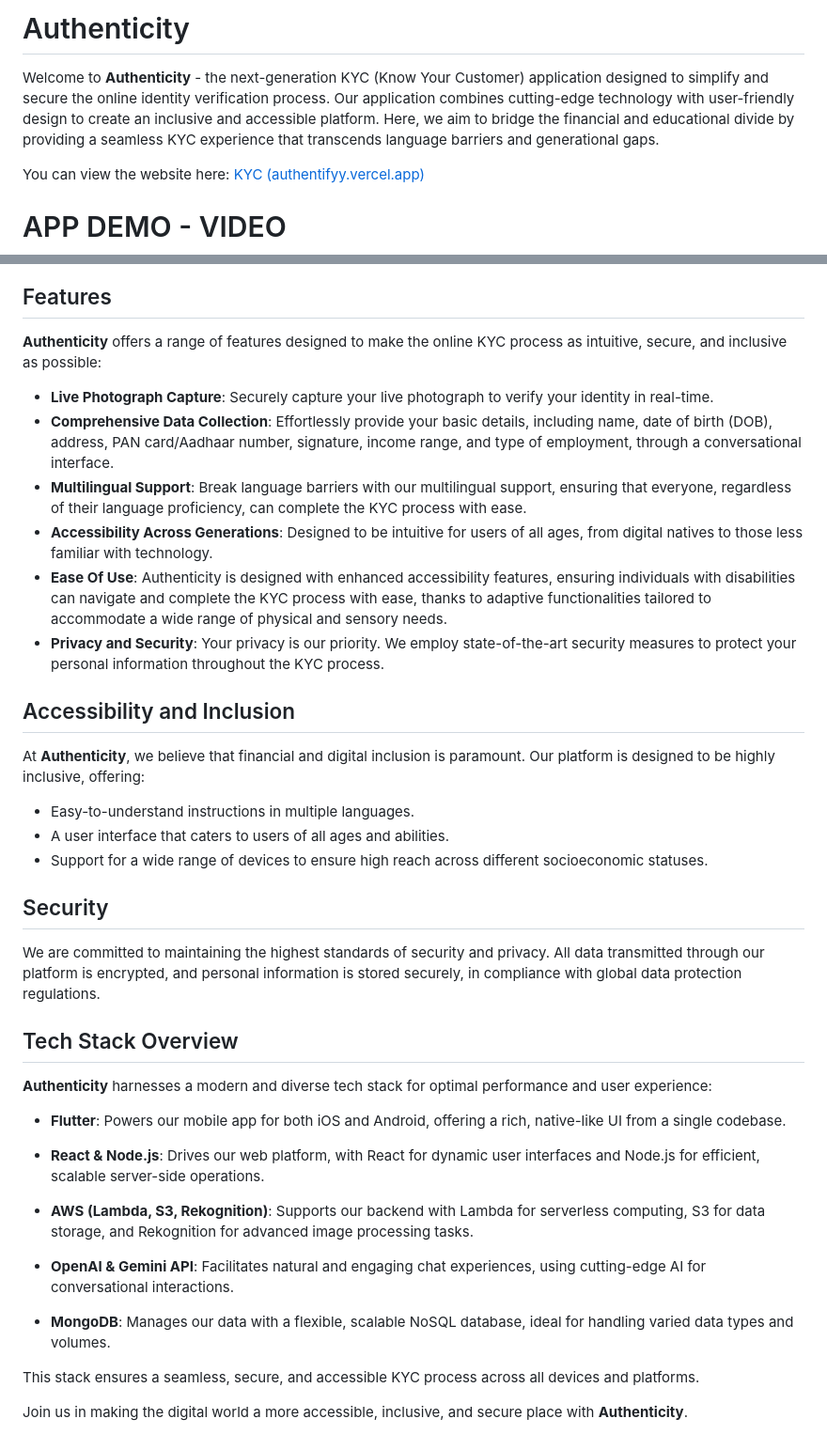
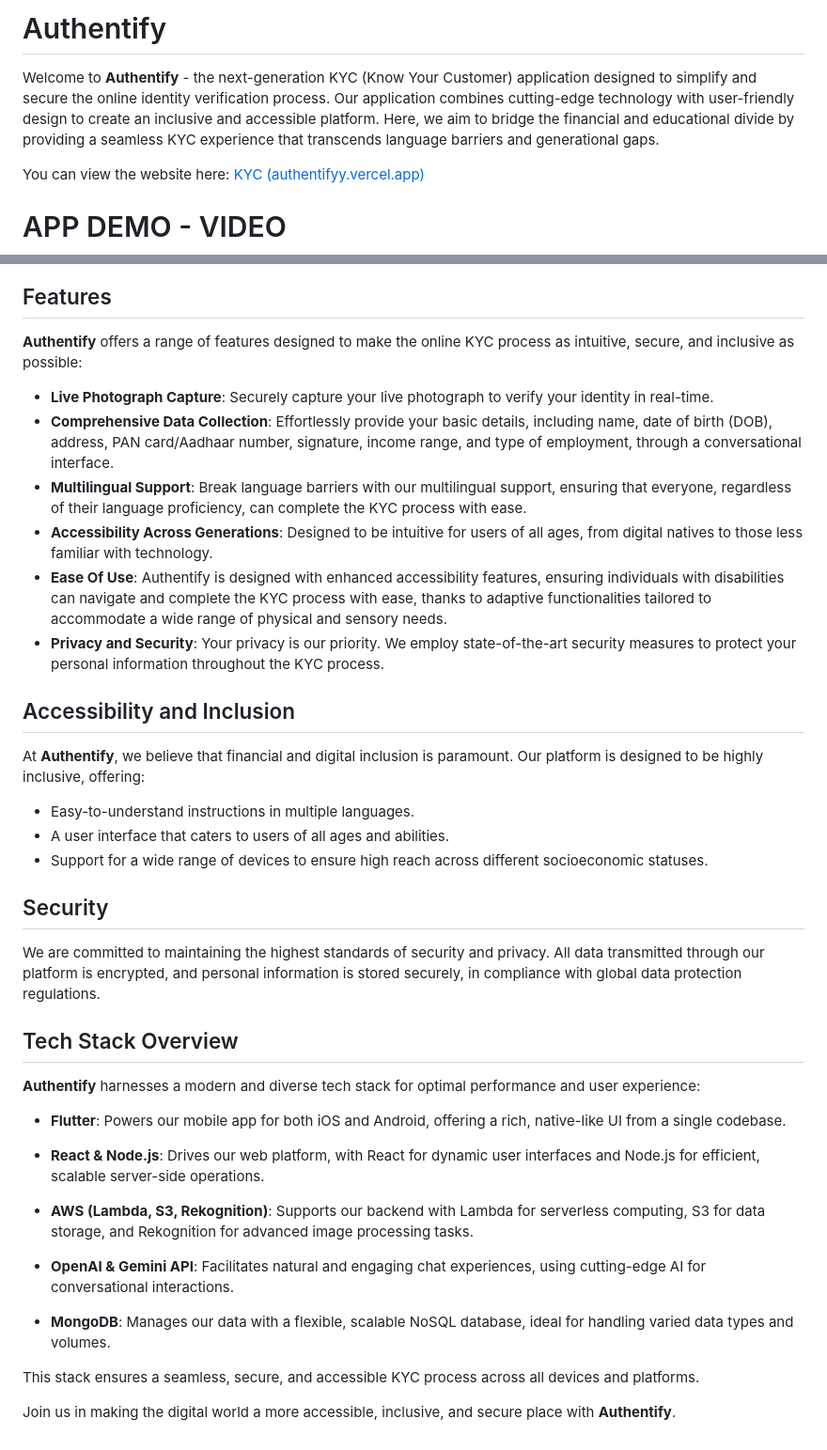
Before and after one commit to HarshKothari88/authenticity, a Markdown page: README.md, 2 parts joined by grey strips. Shown at 94% size. GitHub-like rendering.

```diff
--- a/README.md
+++ b/README.md
@@ -1,7 +1,7 @@
 
-# Authenticity
+# Authentify
 
-Welcome to **Authenticity** - the next-generation KYC (Know Your Customer) application designed to simplify and secure the online identity verification process. Our application combines cutting-edge technology with user-friendly design to create an inclusive and accessible platform. Here, we aim to bridge the financial and educational divide by providing a seamless KYC experience that transcends language barriers and generational gaps.
+Welcome to **Authentify** - the next-generation KYC (Know Your Customer) application designed to simplify and secure the online identity verification process. Our application combines cutting-edge technology with user-friendly design to create an inclusive and accessible platform. Here, we aim to bridge the financial and educational divide by providing a seamless KYC experience that transcends language barriers and generational gaps.
 
 You can view the website here: [KYC (authentifyy.vercel.app)](https://authentifyy.vercel.app/)
 
@@ -23,20 +23,20 @@ https://drive.google.com/file/d/1UuCxQdiYmkhSfTe3pDPWI-dyQPFHk5fT/view?usp=drive
 
 ## Features
 
-**Authenticity** offers a range of features designed to make the online KYC process as intuitive, secure, and inclusive as possible:
+**Authentify** offers a range of features designed to make the online KYC process as intuitive, secure, and inclusive as possible:
 
 
 - **Live Photograph Capture**: Securely capture your live photograph to verify your identity in real-time.
 - **Comprehensive Data Collection**: Effortlessly provide your basic details, including name, date of birth (DOB), address, PAN card/Aadhaar number, signature, income range, and type of employment, through a conversational interface.
 - **Multilingual Support**: Break language barriers with our multilingual support, ensuring that everyone, regardless of their language proficiency, can complete the KYC process with ease.
 - **Accessibility Across Generations**: Designed to be intuitive for users of all ages, from digital natives to those less familiar with technology.
-- **Ease Of Use**: Authenticity is designed with enhanced accessibility features, ensuring individuals with disabilities can navigate and complete the KYC process with ease, thanks to adaptive functionalities tailored to accommodate a wide range of physical and sensory needs.
+- **Ease Of Use**: Authentify is designed with enhanced accessibility features, ensuring individuals with disabilities can navigate and complete the KYC process with ease, thanks to adaptive functionalities tailored to accommodate a wide range of physical and sensory needs.
 - **Privacy and Security**: Your privacy is our priority. We employ state-of-the-art security measures to protect your personal information throughout the KYC process.
 
 
 ## Accessibility and Inclusion
 
-At **Authenticity**, we believe that financial and digital inclusion is paramount. Our platform is designed to be highly inclusive, offering:
+At **Authentify**, we believe that financial and digital inclusion is paramount. Our platform is designed to be highly inclusive, offering:
 
 - Easy-to-understand instructions in multiple languages.
 - A user interface that caters to users of all ages and abilities.
@@ -48,7 +48,7 @@ We are committed to maintaining the highest standards of security and privacy. A
 
 ## Tech Stack Overview
 
-**Authenticity** harnesses a modern and diverse tech stack for optimal performance and user experience:
+**Authentify** harnesses a modern and diverse tech stack for optimal performance and user experience:
 
 - **Flutter**: Powers our mobile app for both iOS and Android, offering a rich, native-like UI from a single codebase.
 
@@ -63,4 +63,4 @@ We are committed to maintaining the highest standards of security and privacy. A
 This stack ensures a seamless, secure, and accessible KYC process across all devices and platforms.
 
 
-Join us in making the digital world a more accessible, inclusive, and secure place with **Authenticity**.
+Join us in making the digital world a more accessible, inclusive, and secure place with **Authentify**.
```
